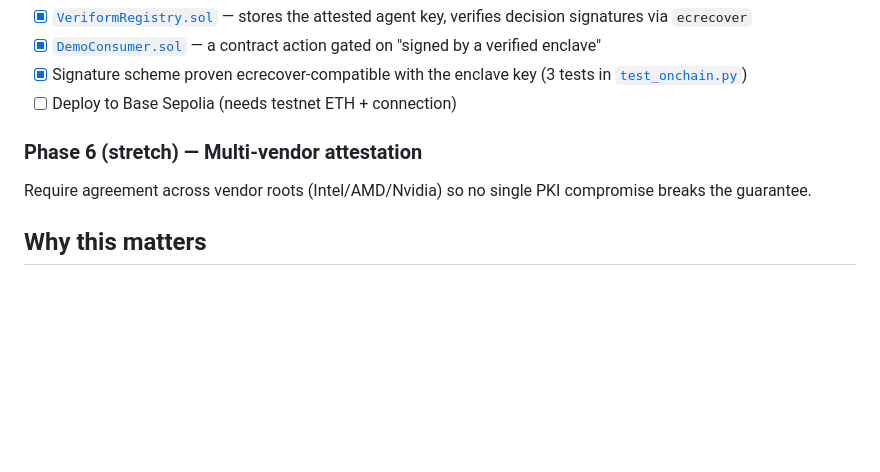
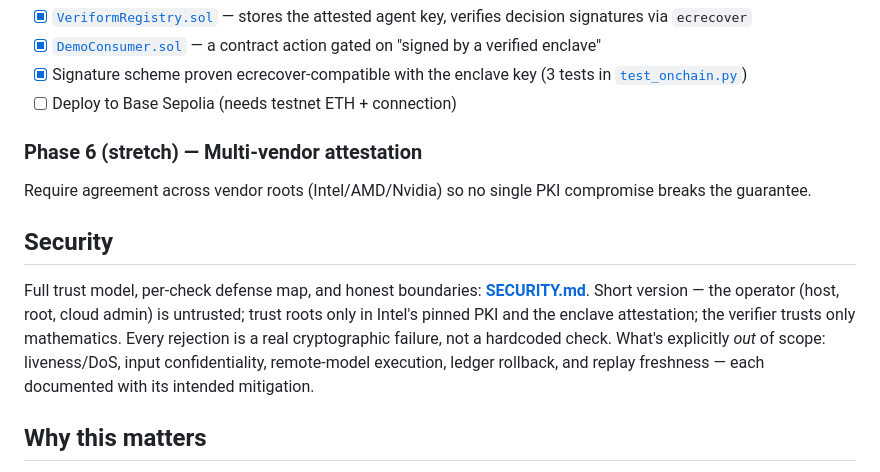
Before and after one commit to Sakthi-Sundaram-R/Veriform, a Markdown page: README.md, the part around the change. Rendered like a GitHub page; blank space fills up the shorter version.

```diff
--- a/README.md
+++ b/README.md
@@ -250,6 +250,10 @@ bash scripts/deploy-tdx.sh
 ### Phase 6 (stretch) — Multi-vendor attestation
 Require agreement across vendor roots (Intel/AMD/Nvidia) so no single PKI compromise breaks the guarantee.
 
+## Security
+
+Full trust model, per-check defense map, and honest boundaries: **[SECURITY.md](SECURITY.md)**. Short version — the operator (host, root, cloud admin) is untrusted; trust roots only in Intel's pinned PKI and the enclave attestation; the verifier trusts only mathematics. Every rejection is a real cryptographic failure, not a hardcoded check. What's explicitly *out* of scope: liveness/DoS, input confidentiality, remote-model execution, ledger rollback, and replay freshness — each documented with its intended mitigation.
+
 ## Why this matters
 
 Agents that handle funds, private data, or autonomous on-chain actions can *technically* be made verifiable today — but in practice no end user or contract can actually verify them without trusting the operator anyway. The trust gap has moved from the hardware up into the application layer. Veriform makes the invisible proof **visible, correct, and hard to fake**.
```
Also changed, not shown: SECURITY.md (added, +150 -0 lines).
